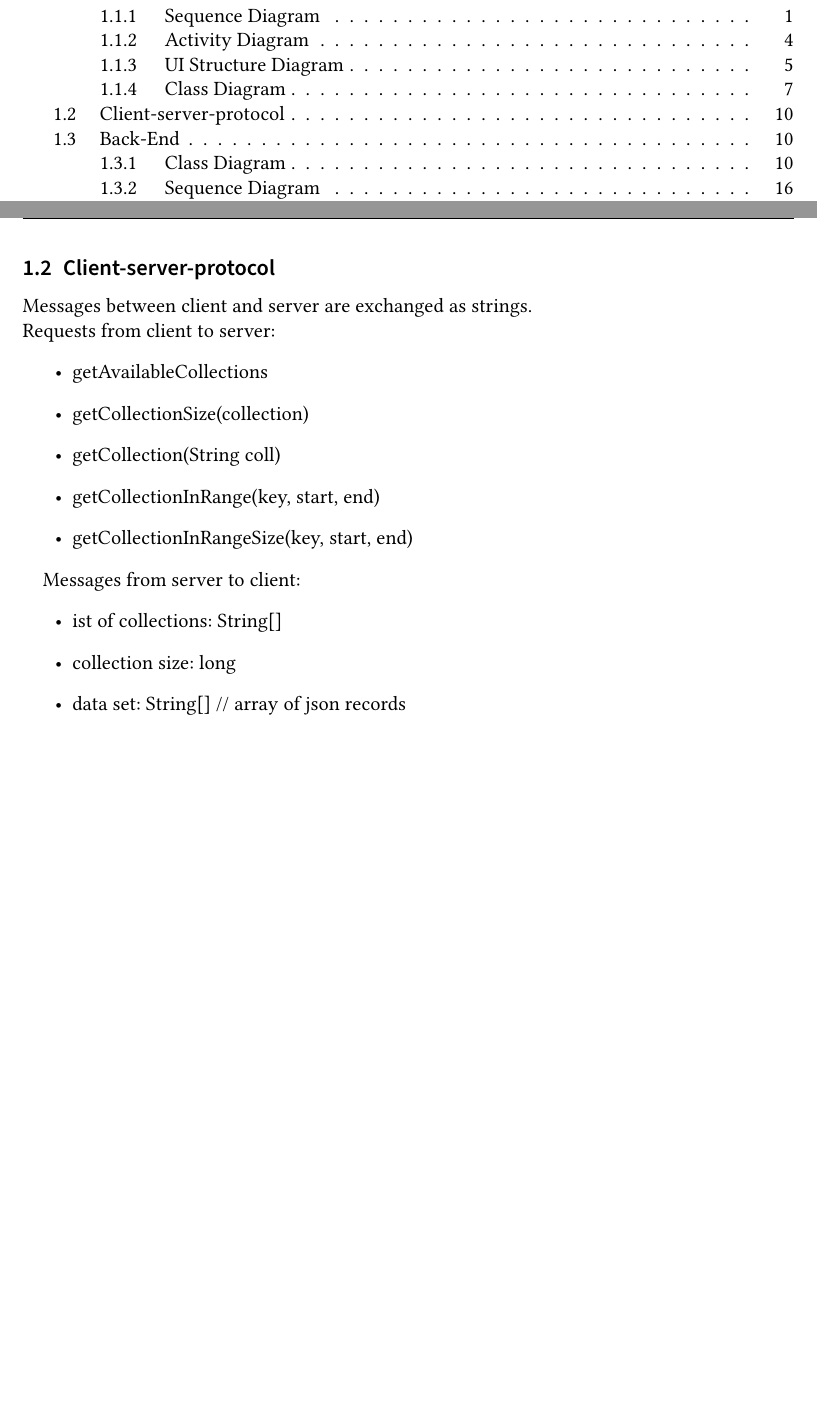
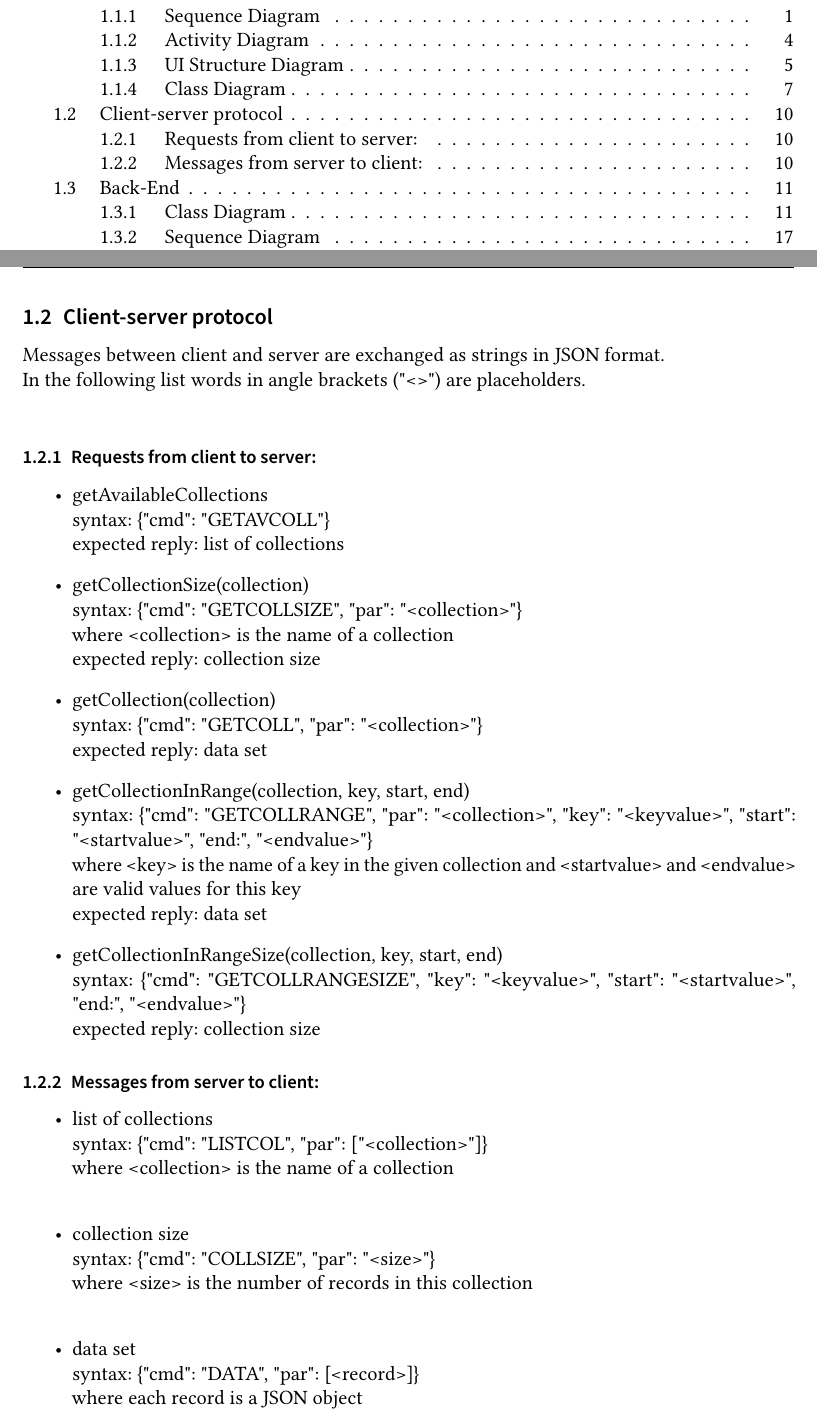
Before and after one commit to pm8008/documents, a LaTeX document (design/design.tex): two parts of pages 2 and 12 of 18 before the commit and two parts of pages 2 and 12 of 19 after it, joined at a grey line, cut so that both start at the same text, the shorter picture padded with empty space. Compiled offline with pdfLaTeX.

Commit message:
Add detailed protocol syntax.

```diff
--- a/design/design.tex
+++ b/design/design.tex
@@ -131,25 +131,59 @@ Design}
 \newpage
 \includegraphics[max size={\textwidth}{\textheight}]{login2.pdf}
 
-\subsection{Client-server-protocol}
+\subsection{Client-server protocol}
 
-Messages between client and server are exchanged as strings.
+Messages between client and server are exchanged as strings in JSON format.
 \\
-Requests from client to server:
+In the following list words in angle brackets ("<>") are placeholders.
+\\
+
+\subsubsection{Requests from client to server:}
 \begin{itemize}
 \item{getAvailableCollections}
+\\
+syntax: \{"cmd": "GETAVCOLL"\} \\
+expected reply: list of collections
+
 \item{getCollectionSize(collection)}
+\\
+syntax: \{"cmd": "GETCOLLSIZE", "par": "<collection>"\} \\
+where <collection> is the name of a collection\\
+expected reply: collection size
 
-\item{getCollection(String coll)}
-\item{getCollectionInRange(key, start, end)}
-\item{getCollectionInRangeSize(key, start, end)}
+\item{getCollection(collection)}
+\\
+syntax: \{"cmd": "GETCOLL", "par": "<collection>"\} \\
+expected reply: data set
+
+\item{getCollectionInRange(collection, key, start, end)}
+\\
+syntax: \{"cmd": "GETCOLLRANGE", "par": "<collection>", "key": "<keyvalue>", "start": "<startvalue>", "end:", "<endvalue>"\} \\
+where <key> is the name of a key in the given collection and <startvalue> and <endvalue> are valid values for this key\\
+expected reply: data set
+
+\item{getCollectionInRangeSize(collection, key, start, end)}
+\\
+syntax: \{"cmd": "GETCOLLRANGESIZE", "key": "<keyvalue>", "start": "<startvalue>", "end:", "<endvalue>"\} \\
+expected reply: collection size
+
 \end{itemize}
 
-Messages from server to client:
+\subsubsection{Messages from server to client:}
 \begin{itemize}
-\item{ist of collections: String[]}
-\item{collection size: long}
-\item{data set: String[]  // array of json records}
+\item{list of collections}
+\\
+syntax: \{"cmd": "LISTCOL", "par": ["<collection>"]\} \\
+where <collection> is the name of a collection\\
+
+\item{collection size}
+\\
+syntax: \{"cmd": "COLLSIZE", "par": "<size>"\} \\
+where <size> is the number of records in this collection\\
+\item{data set}
+\\
+syntax: \{"cmd": "DATA", "par": [<record>]\} \\
+where each record is a JSON object
 \end{itemize}
 
 
```
Also changed, not shown: design/design.pdf.
